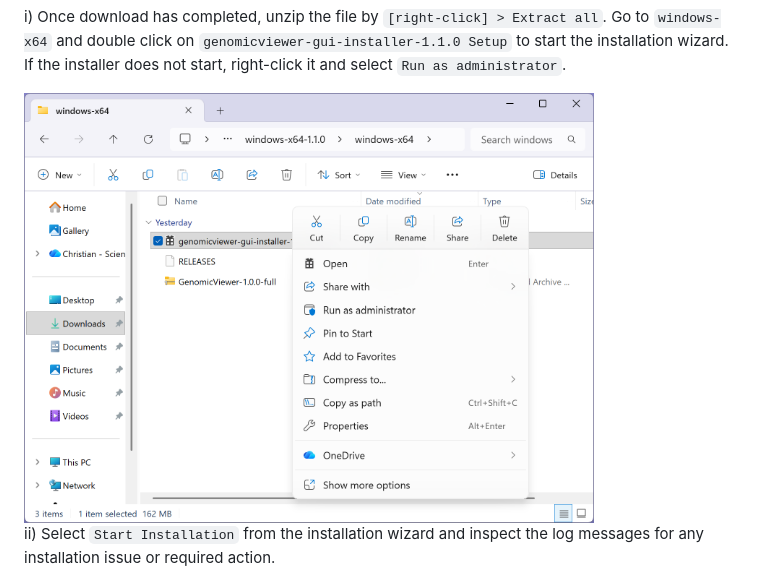
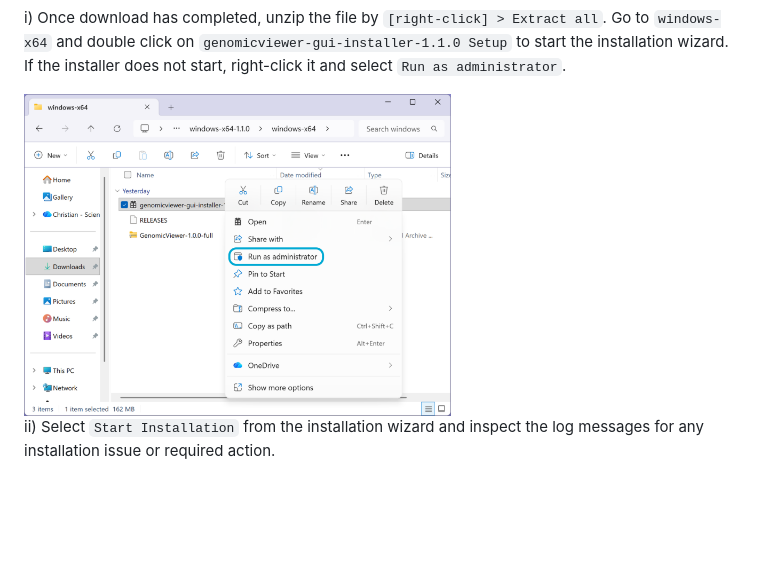
Before and after one commit to EuracBiomedicalResearch/genomic_viewer, a Markdown page: assets/genomicviewer-installation-details.md, the part around the change. GitHub-like rendering; pictures changed too: assets/GV_installer_win_admin.png; blank space fills up the shorter version.

Commit message:
update win admin image

```diff
--- a/assets/genomicviewer-installation-details.md
+++ b/assets/genomicviewer-installation-details.md
@@ -62,7 +62,7 @@ not use black background in the images, this impedes reading text.
      `genomicviewer-gui-installer-1.1.0 Setup` to start the installation wizard.
      If the installer does not start, right-click it and select `Run as administrator`.
 
-<img src="GV_installer_win_admin.png" width="80%"/>
+<img src="GV_installer_win_admin.png" width="60%"/>
 
   ii) Select `Start Installation` from the installation wizard and inspect the
       log messages for any installation issue or required action.
```
